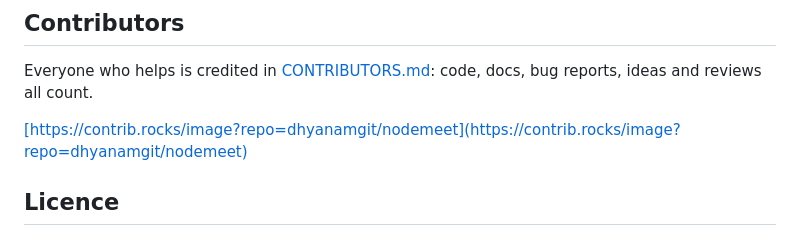
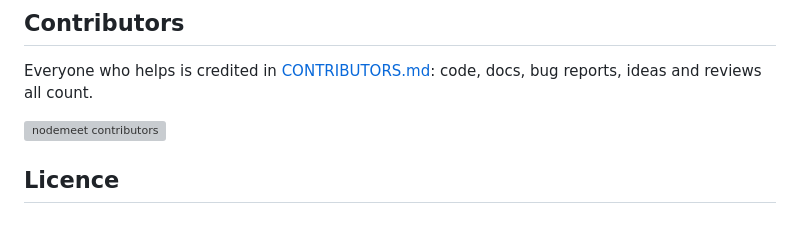
Before and after one commit to dhyanamgit/nodemeet, a Markdown page: README.md, the part around one of its changes. Rendered like a GitHub page; grey boxes are pictures that could not be loaded.

Commit message:
Fix demo GIF and contributors images

```diff
--- a/README.md
+++ b/README.md
@@ -235,7 +235,8 @@ python -m build     # sdist + wheel in dist/
 
 Everyone who helps is credited in [CONTRIBUTORS.md](CONTRIBUTORS.md): code, docs, bug reports, ideas and reviews all count.
 
-<a href="https://github.com/dhyanamgit/nodemeet/graphs/contributors">[https://contrib.rocks/image?repo=dhyanamgit/nodemeet](https://contrib.rocks/image?repo=dhyanamgit/nodemeet)</a>
+<a href="https://github.com/dhyanamgit/nodemeet/graphs/contributors"><img src="https://contrib.rocks/image?repo=dhyanamgit/nodemeet" alt="nodemeet contributors"></a>
+
 ## Licence
 
 nodemeet is **free for noncommercial use** under the [PolyForm Noncommercial License 1.0.0](LICENSE): personal
```
Also changed, not shown: other parts of README.md (+1 -1 lines).
